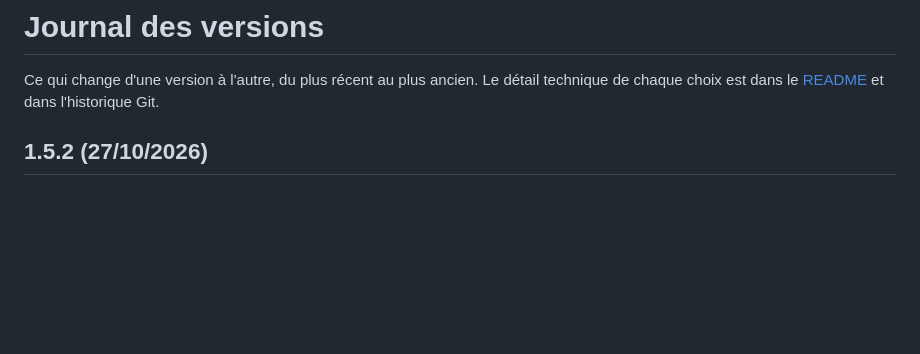
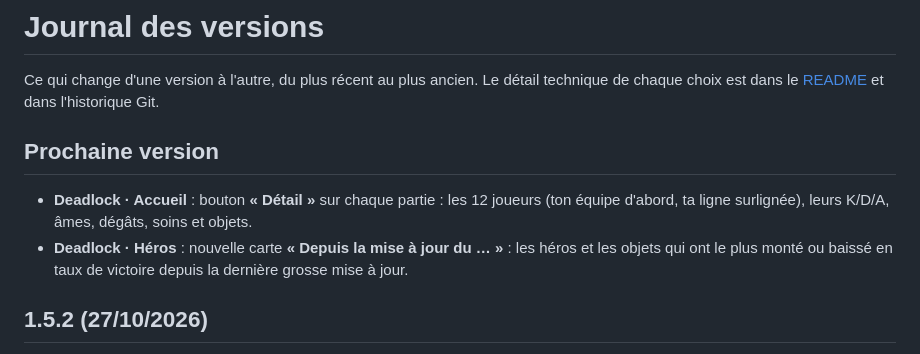
Before and after one commit to mohamed-ali-akir/lol-companion, a Markdown page: CHANGELOG.md, the part around the change. Rendered like a GitHub page; blank space fills up the shorter version.

```diff
--- a/CHANGELOG.md
+++ b/CHANGELOG.md
@@ -2,6 +2,12 @@
 
 Ce qui change d'une version à l'autre, du plus récent au plus ancien. Le détail technique de chaque choix est dans
 le [README](README.md) et dans l'historique Git.
+
+## Prochaine version
+- **Deadlock · Accueil** : bouton **« Détail »** sur chaque partie : les 12 joueurs (ton équipe d'abord, ta ligne
+  surlignée), leurs K/D/A, âmes, dégâts, soins et objets.
+- **Deadlock · Héros** : nouvelle carte **« Depuis la mise à jour du … »** : les héros et les objets qui ont le plus
+  monté ou baissé en taux de victoire depuis la dernière grosse mise à jour.
 
 ## 1.5.2 (27/10/2026)
 - **Interface plus propre** : plus aucun petit texte d'explication en gris dans les onglets (ni pied de page).
```
Also changed, not shown: README.md (+17 -4 lines), docs/captures/deadlock-accueil.png, docs/captures/deadlock-heros.png, docs/captures/deadlock-partie.png (added), 15 other files.
